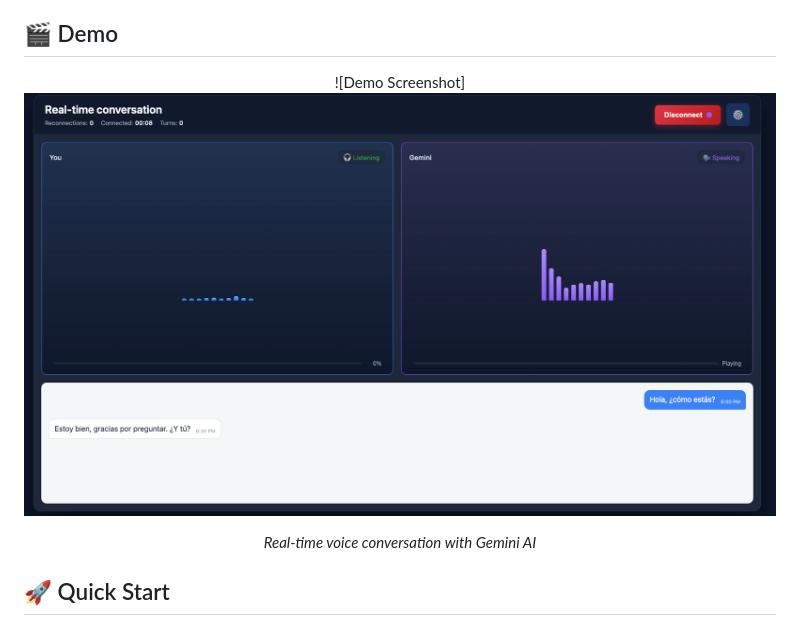
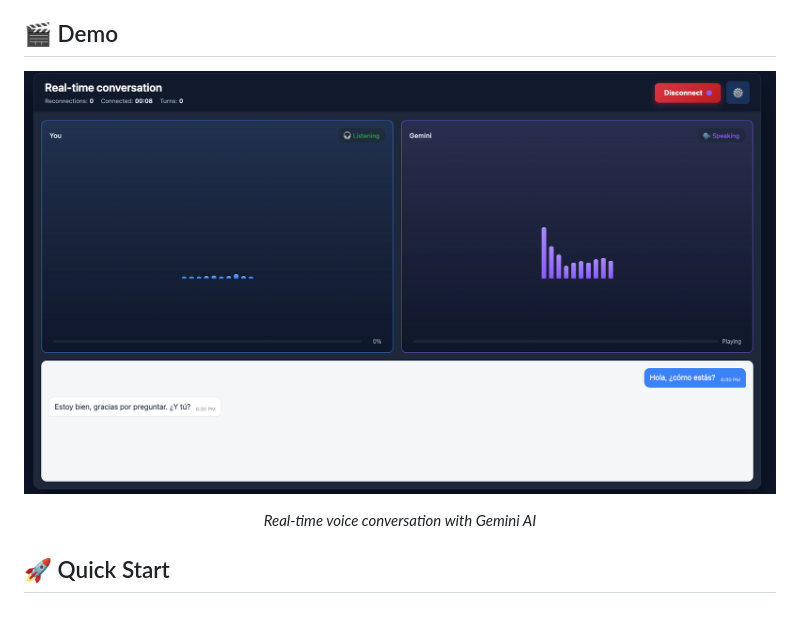
Before and after one commit to icapora/gemini-workshop, a Markdown page: README.md, the part around the change. GitHub-like rendering.

Commit message:
doc: fix demo image alt

```diff
--- a/README.md
+++ b/README.md
@@ -46,7 +46,7 @@
 <!-- Add your demo GIF or screenshot here -->
 <div align="center">
 
-![Demo Screenshot]![alt text](images/demo.png)
+![Demo Screenshot](images/demo.png)
 
 *Real-time voice conversation with Gemini AI*
 
```
